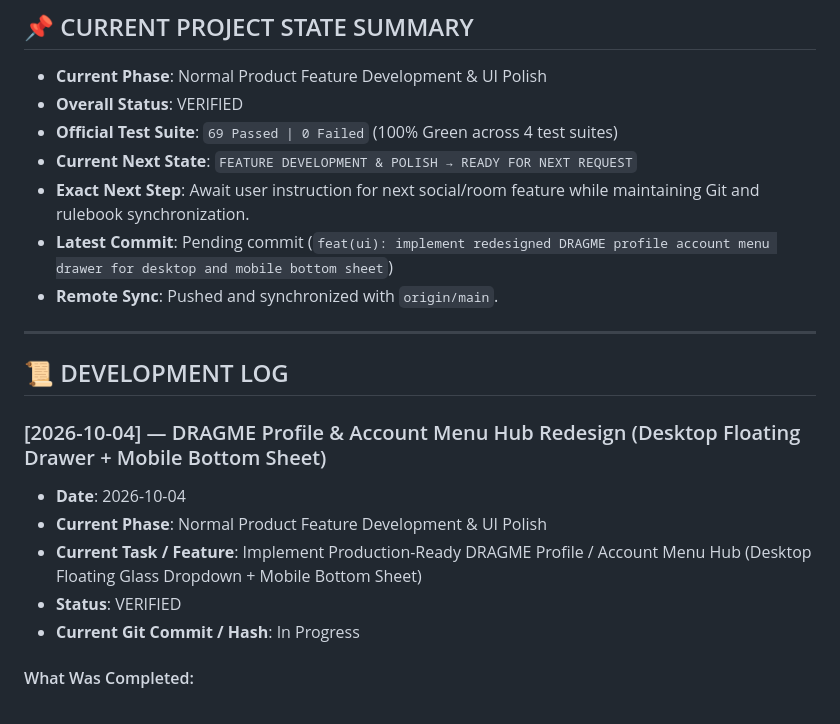
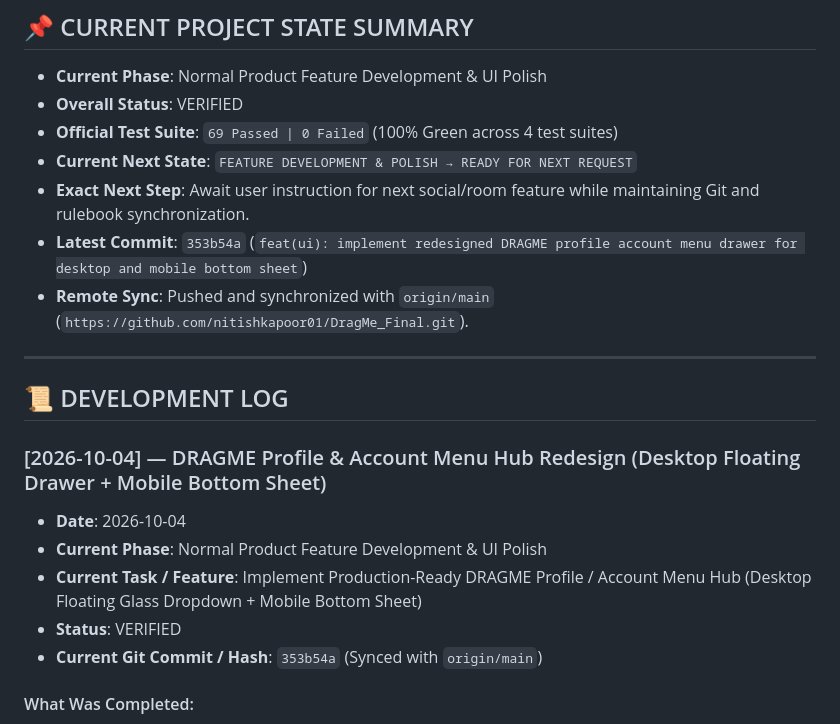
Before and after one commit to nitishkapoor01/DragMe_Final, a Markdown page: docs/development/PROJECT_PROGRESS.md, the part around the change. Rendered like a GitHub page.

Commit message:
docs: record Section 72 progress log for profile drawer redesign

```diff
--- a/docs/development/PROJECT_PROGRESS.md
+++ b/docs/development/PROJECT_PROGRESS.md
@@ -13,8 +13,8 @@
 - **Official Test Suite**: `69 Passed | 0 Failed` (100% Green across 4 test suites)
 - **Current Next State**: `FEATURE DEVELOPMENT & POLISH → READY FOR NEXT REQUEST`
 - **Exact Next Step**: Await user instruction for next social/room feature while maintaining Git and rulebook synchronization.
-- **Latest Commit**: Pending commit (`feat(ui): implement redesigned DRAGME profile account menu drawer for desktop and mobile bottom sheet`)
-- **Remote Sync**: Pushed and synchronized with `origin/main`.
+- **Latest Commit**: `353b54a` (`feat(ui): implement redesigned DRAGME profile account menu drawer for desktop and mobile bottom sheet`)
+- **Remote Sync**: Pushed and synchronized with `origin/main` (`https://github.com/nitishkapoor01/DragMe_Final.git`).
 
 ---
 
@@ -26,7 +26,7 @@
 - **Current Phase**: Normal Product Feature Development & UI Polish
 - **Current Task / Feature**: Implement Production-Ready DRAGME Profile / Account Menu Hub (Desktop Floating Glass Dropdown + Mobile Bottom Sheet)
 - **Status**: VERIFIED
-- **Current Git Commit / Hash**: In Progress
+- **Current Git Commit / Hash**: `353b54a` (Synced with `origin/main`)
 
 #### What Was Completed:
 - ✅ **Desktop Floating Glass Profile Drawer (`index.html`, `style.css`)**:
```
